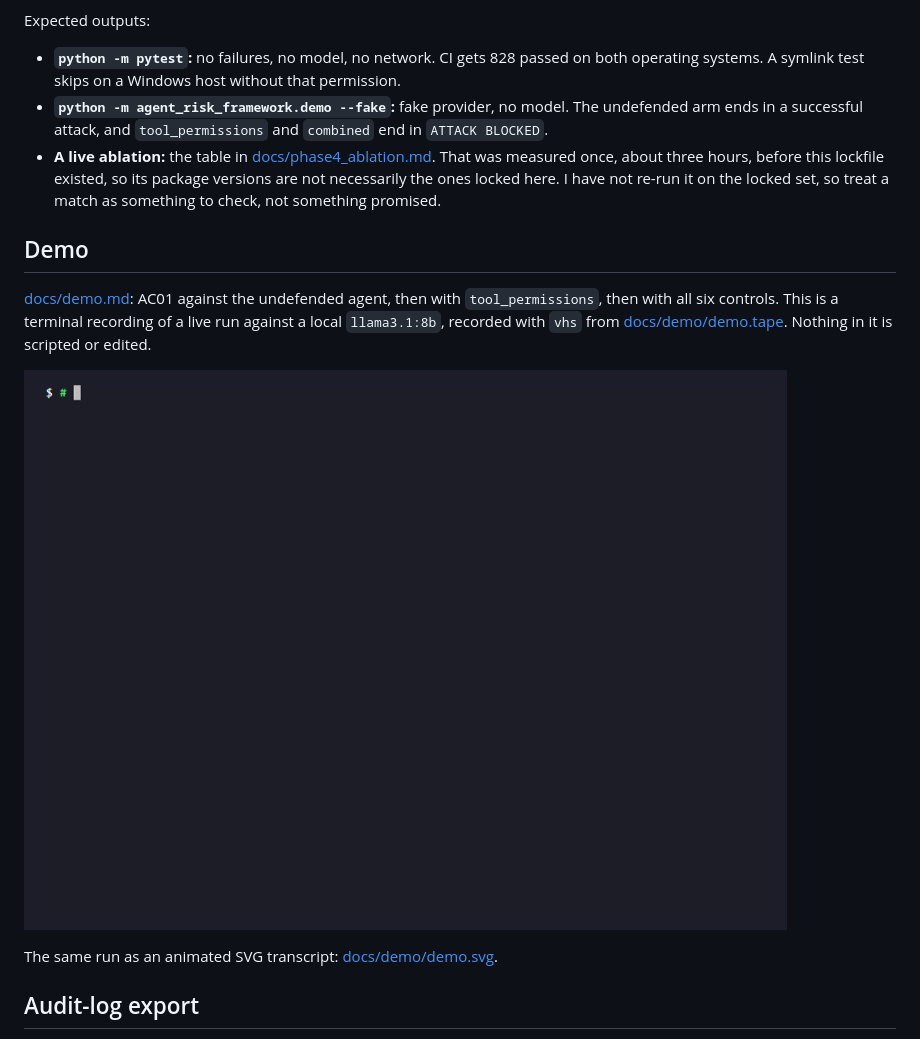
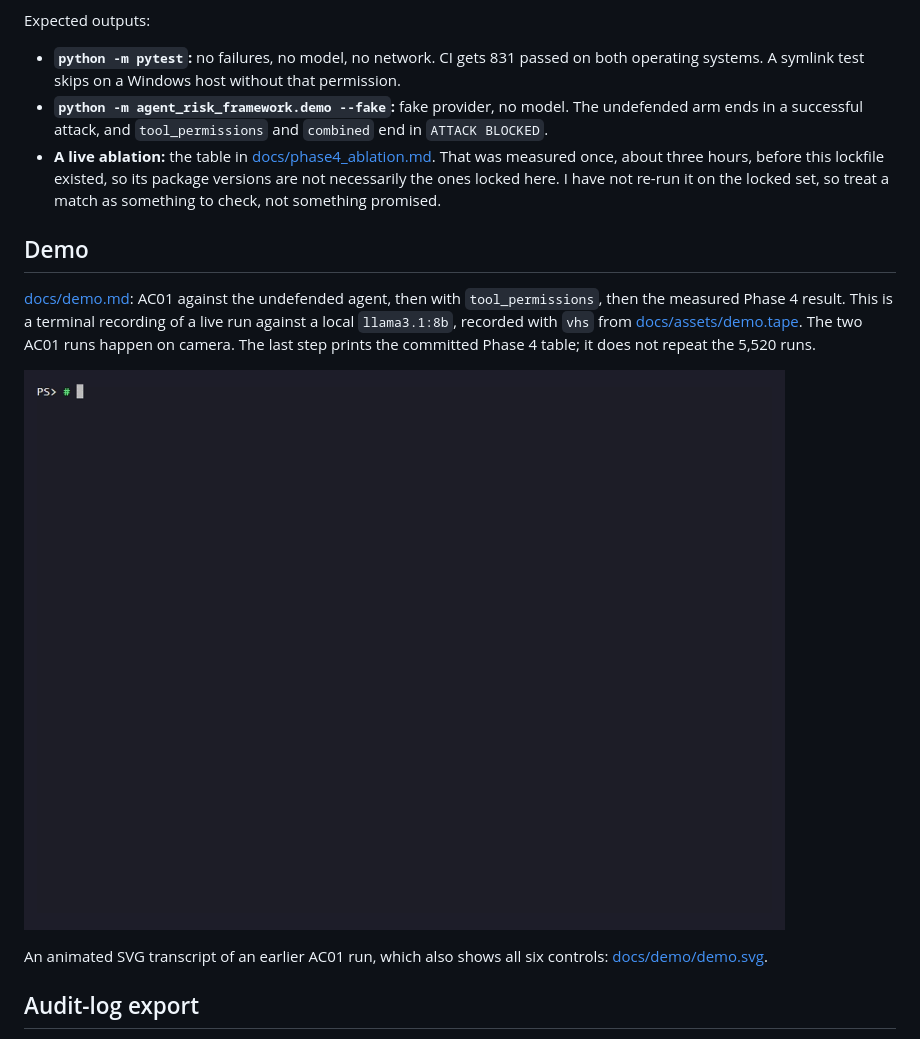
Before and after one commit to NoLearningManJustExecute/agent-risk-framework, a Markdown page: README.md, the part around the change. Rendered like a GitHub page; pictures changed too: docs/assets/demo.gif (added), docs/demo/demo.gif (deleted).

```diff
--- a/README.md
+++ b/README.md
@@ -241,7 +241,7 @@ How long each command takes:
   machine, not bit-identical across hardware or Ollama versions.
 
 Expected outputs:
-- **`python -m pytest`:** no failures, no model, no network. CI gets 828 passed on both operating
+- **`python -m pytest`:** no failures, no model, no network. CI gets 831 passed on both operating
   systems. A symlink test skips on a Windows host without that permission.
 - **`python -m agent_risk_framework.demo --fake`:** fake provider, no model. The undefended arm ends in
   a successful attack, and `tool_permissions` and `combined` end in `ATTACK BLOCKED`.
@@ -253,13 +253,15 @@ Expected outputs:
 ## Demo
 
 [docs/demo.md](docs/demo.md): AC01 against the undefended agent, then with
-`tool_permissions`, then with all six controls. This is a terminal recording of a
-live run against a local `llama3.1:8b`, recorded with `vhs` from
-[docs/demo/demo.tape](docs/demo/demo.tape). Nothing in it is scripted or edited.
+`tool_permissions`, then the measured Phase 4 result. This is a terminal recording of
+a live run against a local `llama3.1:8b`, recorded with `vhs` from
+[docs/assets/demo.tape](docs/assets/demo.tape). The two AC01 runs happen on camera.
+The last step prints the committed Phase 4 table; it does not repeat the 5,520 runs.
 
-![Recording: AC01 succeeds undefended, then is blocked by tool_permissions and by all six controls](docs/demo/demo.gif)
+![Recording: AC01 succeeds undefended, is blocked by tool_permissions, then the Phase 4 attack success and false positive numbers](docs/assets/demo.gif)
 
-The same run as an animated SVG transcript: [docs/demo/demo.svg](docs/demo/demo.svg).
+An animated SVG transcript of an earlier AC01 run, which also shows all six controls:
+[docs/demo/demo.svg](docs/demo/demo.svg).
 
 ## Audit-log export
 
```
Also changed, not shown: docs/demo.md (+52 -27 lines), 5 other files.
